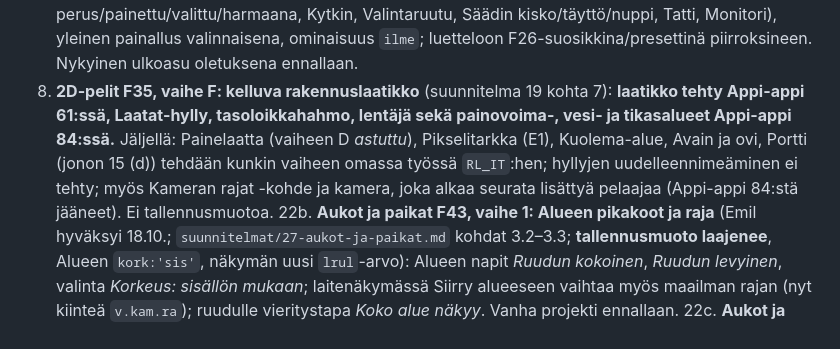
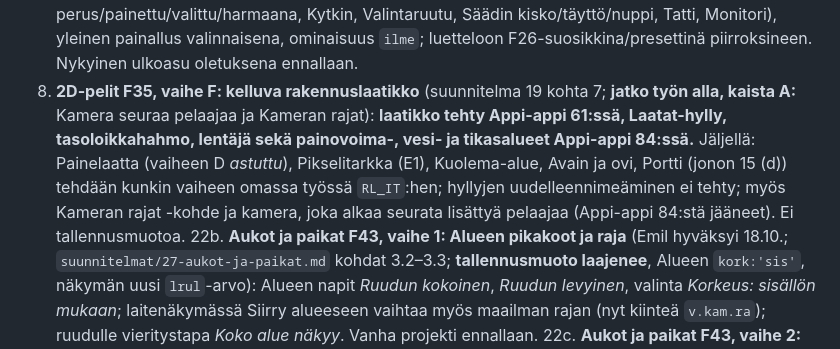
Before and after one commit to Kasibanaani/P-iv-kartta, a Markdown page: appiappi/TILA.md, the part around the change. GitHub-like rendering.

Commit message:
Appi-appi TILA: jonon 21 jatko (kamera seuraa, kameran rajat) työn alla, kaista A
Co-Authored-By: Claude Opus 5.5 (1M context) <noreply@anthropic.com>
Claude-Session: https://claude.ai/code/session_016PEBVrpTy9NWDfm3UYcSbE

```diff
--- a/appiappi/TILA.md
+++ b/appiappi/TILA.md
@@ -25,7 +25,7 @@ Emilin päätös 17.10.2026: kaikki alla olevat linjaukset tekoälyn suositusten
 19. **2D-pelit F35, vaihe D: laattojen vuorovaikutus** (suunnitelma 19 kohta 5; **tallennusmuodon muutos**): Laattakartan *astuttu*/*poistuttu* (laji, x, y, kuka), Liikkeen `alla` = laji, toiminto Maalaa laatta. Sen jälkeen koeappi D (pieni tasoloikka master-tiedotiin). Samaan vaiheeseen Appi-appi 81:stä jääneet: tason läpi pudotus alas painamalla, laatan oma kitka.
 20. **2D-pelit F35, vaihe E1: piirtoruudukko ja pikseliulkoasu** (Emilin päätös 17.10.: suositus a; suunnitelma 19 kohta 6; **tallennusmuodon muutos**, `P.px`, `pxt`): piirtoruudukko 8–64 px (klik ja painaen maalaus, oikea painike pyyhkii, Täyttö, viiva, peilaus), värit paletin paikoista (seuraa teemaa), piirroskirjasto projektiin (muokkaus päivittää kaikki käyttäjät), Kuvan ja laattalajin ilmeeksi, rakennuslaatikosta *＋ Piirrä uusi palikka*, näkymän Pikselitarkka.
 20b. **2D-pelit F35, vaihe E2: piirretty ilme ohjaimille** (Emil 17.10.; suunnitelma 19 kohta 6; **tallennusmuodon muutos**, palikan `il`): näkymäpalikan yhteinen osio Ilme (Tavallinen / Piirros), ohjainten tilakohtaiset piirrokset (Painike perus/painettu/valittu/harmaana, Kytkin, Valintaruutu, Säädin kisko/täyttö/nuppi, Tatti, Monitori), yleinen painallus valinnaisena, ominaisuus `ilme`; luetteloon F26-suosikkina/presettinä piirroksineen. Nykyinen ulkoasu oletuksena ennallaan.
-21. **2D-pelit F35, vaihe F: kelluva rakennuslaatikko** (suunnitelma 19 kohta 7): **laatikko tehty Appi-appi 61:ssä, Laatat-hylly, tasoloikkahahmo, lentäjä sekä painovoima-, vesi- ja tikasalueet Appi-appi 84:ssä.** Jäljellä: Painelaatta (vaiheen D *astuttu*), Pikselitarkka (E1), Kuolema-alue, Avain ja ovi, Portti (jonon 15 (d)) tehdään kunkin vaiheen omassa työssä `RL_IT`:hen; hyllyjen uudelleennimeäminen ei tehty; myös Kameran rajat -kohde ja kamera, joka alkaa seurata lisättyä pelaajaa (Appi-appi 84:stä jääneet). Ei tallennusmuotoa.
+21. **2D-pelit F35, vaihe F: kelluva rakennuslaatikko** (suunnitelma 19 kohta 7; **jatko työn alla, kaista A:** Kamera seuraa pelaajaa ja Kameran rajat): **laatikko tehty Appi-appi 61:ssä, Laatat-hylly, tasoloikkahahmo, lentäjä sekä painovoima-, vesi- ja tikasalueet Appi-appi 84:ssä.** Jäljellä: Painelaatta (vaiheen D *astuttu*), Pikselitarkka (E1), Kuolema-alue, Avain ja ovi, Portti (jonon 15 (d)) tehdään kunkin vaiheen omassa työssä `RL_IT`:hen; hyllyjen uudelleennimeäminen ei tehty; myös Kameran rajat -kohde ja kamera, joka alkaa seurata lisättyä pelaajaa (Appi-appi 84:stä jääneet). Ei tallennusmuotoa.
 22b. **Aukot ja paikat F43, vaihe 1: Alueen pikakoot ja raja** (Emil hyväksyi 18.10.; `suunnitelmat/27-aukot-ja-paikat.md` kohdat 3.2–3.3; **tallennusmuoto laajenee**, Alueen `kork:'sis'`, näkymän uusi `lrul`-arvo): Alueen napit *Ruudun kokoinen*, *Ruudun levyinen*, valinta *Korkeus: sisällön mukaan*; laitenäkymässä Siirry alueeseen vaihtaa myös maailman rajan (nyt kiinteä `v.kam.ra`); ruudulle vieritystapa *Koko alue näkyy*. Vanha projekti ennallaan.
 22c. **Aukot ja paikat F43, vaihe 2: Aukko-palikka** (suunnitelma 27 kohta 3.1; **tallennusmuoto laajenee**, uusi laji ja Alueen `va`; 22b:n jälkeen): näkymäpalikka näyttää Alueen omassa vierivässä kehyksessään (samat palikat, ei kopioita), *Vain aukossa*, vieritystavat (oletus *pystyyn, leveys sovitettu*), elävä esikatselu, ✎ Muokkaa sisältöä, ominaisuudet `alue`, `vieritysx/y`, `auki`, tapahtumat avautui/sulkeutui/napautettu ulkopuolelta/vieritetty loppuun, sisään vieritä alkuun; sama Alue yhdessä aukossa kerrallaan. Nimi *Aukko*.
 22d. **Aukot ja paikat F43, vaihe 3: kiinnitys ja presetit** (suunnitelma 27 kohdat 3.1 ja 4; **tallennusmuoto laajenee**, Aukon kiinnitys; 22c:n jälkeen): kiinnitys palikan alle/viereen, ruudun keskelle, alareunasta, pysyy ruudun sisällä; presetit *Avattava valikko*, *Alareunasta nouseva paneeli*, *Ponnahdus keskelle*; kalenteriesimerkki kohdasta 4 kokeena.
```
